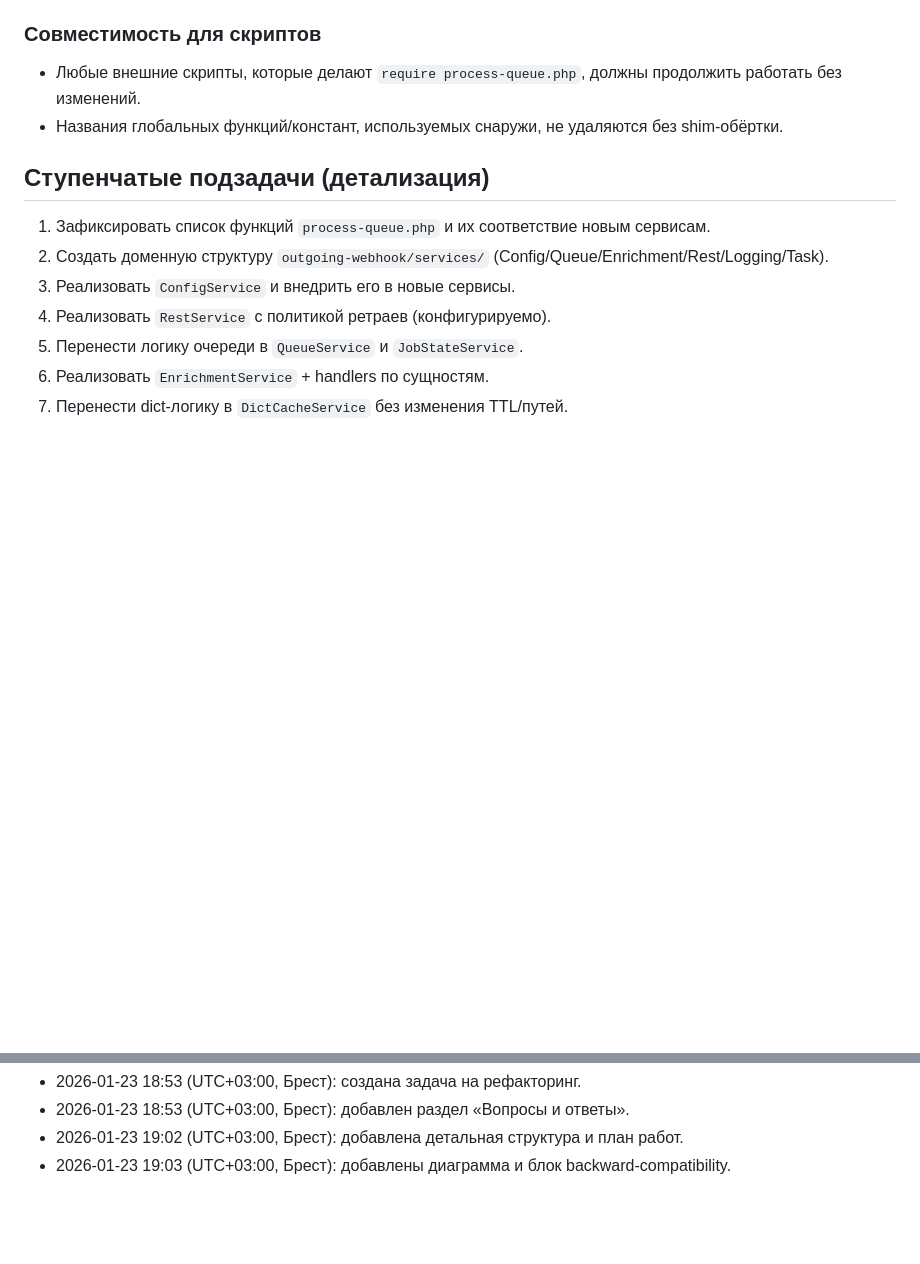
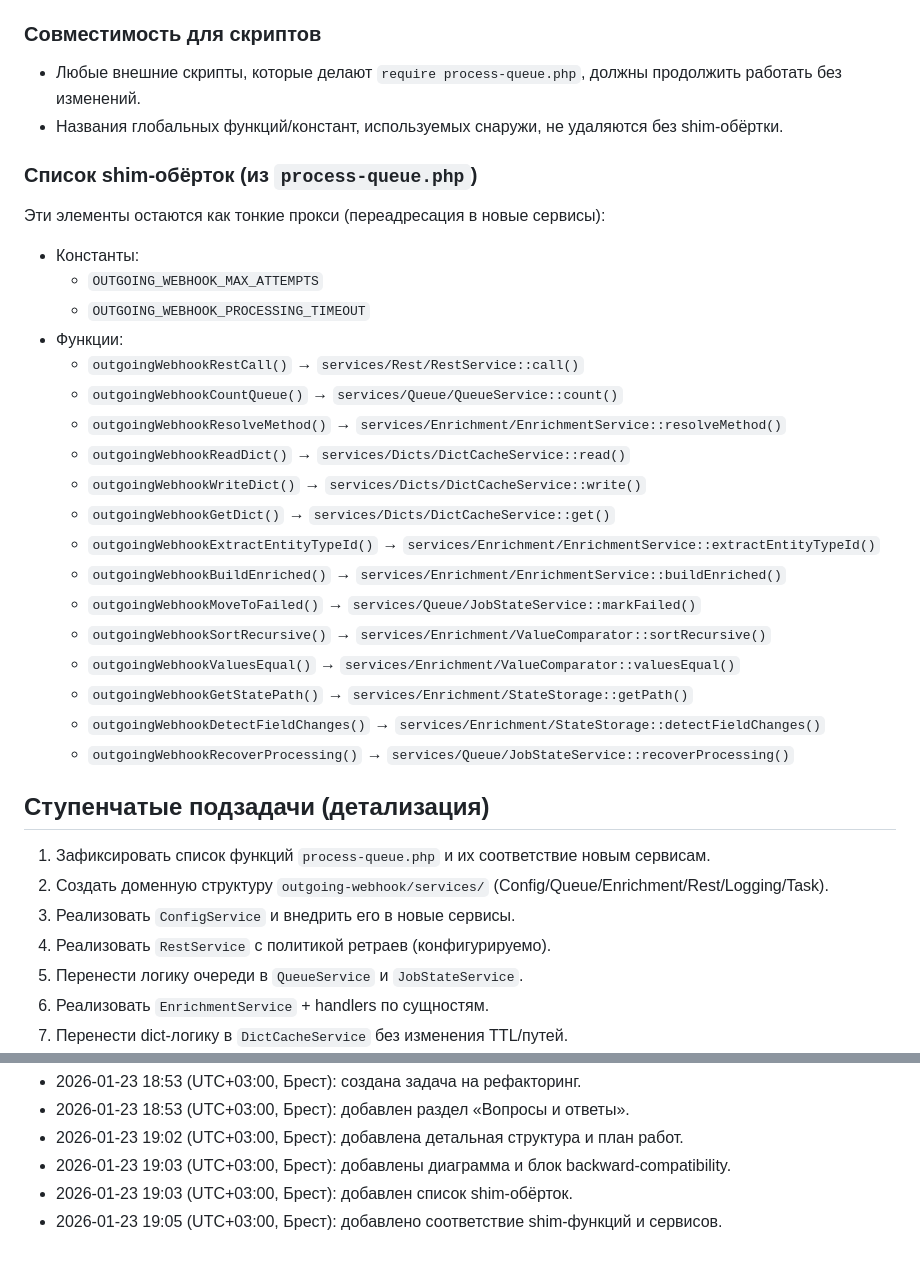
Before and after one commit to antonov-komp/progect3.antonov-mark.ru, a Markdown page: DOCS/TASKS/TASK-017-refactor-outgoing-webhook-process-services.md, 2 parts joined by grey strips. GitHub-like rendering; blank space fills up the shorter version.

Commit message:
Add shim wrappers for outgoing webhook functions in documentation, detailing their mapping to new services for improved clarity and maintainability.

```diff
--- a/DOCS/TASKS/TASK-017-refactor-outgoing-webhook-process-services.md
+++ b/DOCS/TASKS/TASK-017-refactor-outgoing-webhook-process-services.md
@@ -127,6 +127,27 @@ flowchart TD
 - Названия глобальных функций/констант, используемых снаружи,
   не удаляются без shim‑обёртки.
 
+### Список shim‑обёрток (из `process-queue.php`)
+Эти элементы остаются как тонкие прокси (переадресация в новые сервисы):
+- Константы:
+  - `OUTGOING_WEBHOOK_MAX_ATTEMPTS`
+  - `OUTGOING_WEBHOOK_PROCESSING_TIMEOUT`
+- Функции:
+  - `outgoingWebhookRestCall()` → `services/Rest/RestService::call()`
+  - `outgoingWebhookCountQueue()` → `services/Queue/QueueService::count()`
+  - `outgoingWebhookResolveMethod()` → `services/Enrichment/EnrichmentService::resolveMethod()`
+  - `outgoingWebhookReadDict()` → `services/Dicts/DictCacheService::read()`
+  - `outgoingWebhookWriteDict()` → `services/Dicts/DictCacheService::write()`
+  - `outgoingWebhookGetDict()` → `services/Dicts/DictCacheService::get()`
+  - `outgoingWebhookExtractEntityTypeId()` → `services/Enrichment/EnrichmentService::extractEntityTypeId()`
+  - `outgoingWebhookBuildEnriched()` → `services/Enrichment/EnrichmentService::buildEnriched()`
+  - `outgoingWebhookMoveToFailed()` → `services/Queue/JobStateService::markFailed()`
+  - `outgoingWebhookSortRecursive()` → `services/Enrichment/ValueComparator::sortRecursive()`
+  - `outgoingWebhookValuesEqual()` → `services/Enrichment/ValueComparator::valuesEqual()`
+  - `outgoingWebhookGetStatePath()` → `services/Enrichment/StateStorage::getPath()`
+  - `outgoingWebhookDetectFieldChanges()` → `services/Enrichment/StateStorage::detectFieldChanges()`
+  - `outgoingWebhookRecoverProcessing()` → `services/Queue/JobStateService::recoverProcessing()`
+
 ## Ступенчатые подзадачи (детализация)
 1. Зафиксировать список функций `process-queue.php` и их соответствие новым сервисам.
 2. Создать доменную структуру `outgoing-webhook/services/` (Config/Queue/Enrichment/Rest/Logging/Task).
@@ -199,3 +220,5 @@ flowchart TD
 - 2026-01-23 18:53 (UTC+03:00, Брест): добавлен раздел «Вопросы и ответы».
 - 2026-01-23 19:02 (UTC+03:00, Брест): добавлена детальная структура и план работ.
 - 2026-01-23 19:03 (UTC+03:00, Брест): добавлены диаграмма и блок backward‑compatibility.
+- 2026-01-23 19:03 (UTC+03:00, Брест): добавлен список shim‑обёрток.
+- 2026-01-23 19:05 (UTC+03:00, Брест): добавлено соответствие shim‑функций и сервисов.
```
